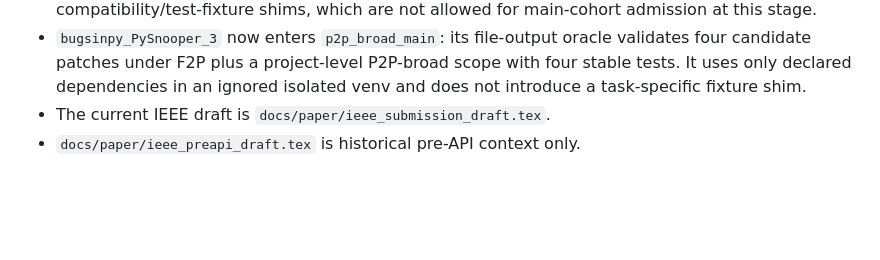
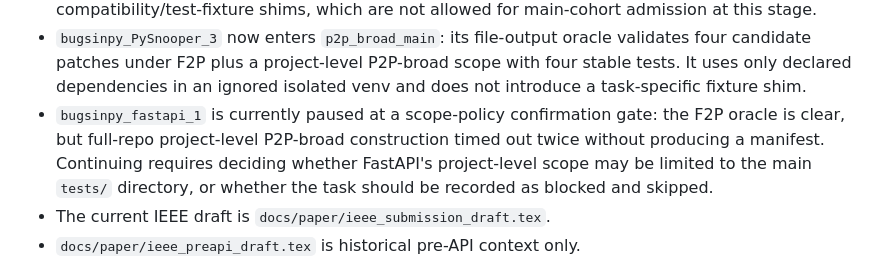
Before and after one commit to gaoming-a/research95, a Markdown page: README.md, the part around the change. Drawn GitHub-style; blank space fills up the shorter version.

Commit message:
docs: sync fastapi scope boundary

```diff
--- a/README.md
+++ b/README.md
@@ -176,6 +176,11 @@ They should not override `final_paper_roadmap_zh.md`.
   validates four candidate patches under F2P plus a project-level P2P-broad
   scope with four stable tests. It uses only declared dependencies in an ignored
   isolated venv and does not introduce a task-specific fixture shim.
+- `bugsinpy_fastapi_1` is currently paused at a scope-policy confirmation gate:
+  the F2P oracle is clear, but full-repo project-level P2P-broad construction
+  timed out twice without producing a manifest. Continuing requires deciding
+  whether FastAPI's project-level scope may be limited to the main `tests/`
+  directory, or whether the task should be recorded as blocked and skipped.
 - The current IEEE draft is `docs/paper/ieee_submission_draft.tex`.
 - `docs/paper/ieee_preapi_draft.tex` is historical pre-API context only.
 - The next work should start from Stage A/B in
```
Also changed, not shown: docs/experience/engineering_notes.md (+15 -0 lines), docs/plans/current_plan_zh.md (+53 -0 lines).
